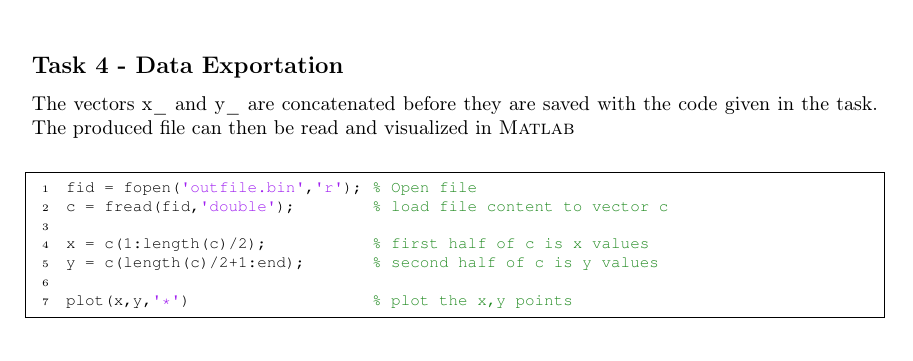
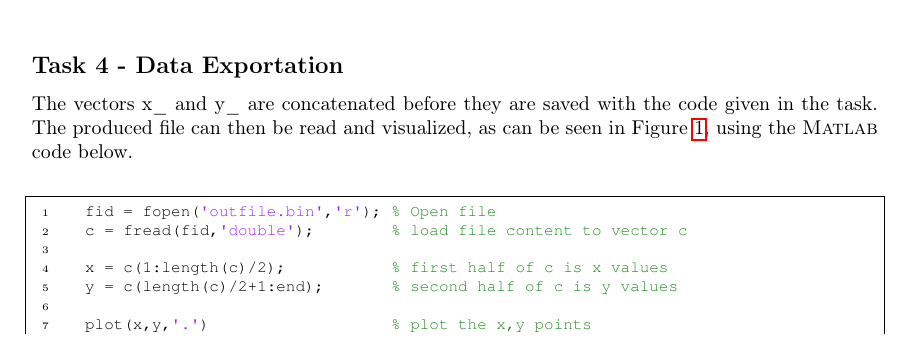
Before and after one commit to andreasakarlsson/cpp-sci-comp, a LaTeX document (project3/project3.tex): part of page 2 of 2 before the commit and part of page 2 of 4 after it, cut so that both start at the same text. Compiled offline with pdfLaTeX.

Commit message:
Added grid points to report

```diff
--- a/project3/project3.tex
+++ b/project3/project3.tex
@@ -8,6 +8,7 @@
 \usepackage{hyperref}
 \usepackage{listings}
 \usepackage{makecell}
+\usepackage{graphicx}
 \usepackage[table]{xcolor}
 \usepackage[numbered, framed]{mcode}  % To load matlab code
 \lstset{deletestring=[b]{"}}
@@ -60,14 +61,18 @@ The four last term are corner correction terms. Calculating this expression $(m\
 
 \subsection*{Task 4 - Data Exportation}
 
-The vectors x\_ and y\_ are concatenated before they are saved with the code given in the task. The produced file can then be read and visualized in \textsc{Matlab}
+The vectors x\_ and y\_ are concatenated before they are saved with
+the code given in the task. The produced file can then be read and
+visualized, as can be seen in Figure \ref{fig:grid}, using
+the \textsc{Matlab} code below.
 
 \begin{lstlisting}
-fid = fopen('outfile.bin','r'); % Open file
-c = fread(fid,'double');        % load file content to vector c
+  fid = fopen('outfile.bin','r'); % Open file
+  c = fread(fid,'double');        % load file content to vector c
 
-x = c(1:length(c)/2);           % first half of c is x values
-y = c(length(c)/2+1:end);       % second half of c is y values
+  x = c(1:length(c)/2);           % first half of c is x values
+  y = c(length(c)/2+1:end);       % second half of c is y values
 
-plot(x,y,'*')                   % plot the x,y points
- \end{lstlisting}
+  plot(x,y,'.')                   % plot the x,y points
+  \label{lst:matlab}.
+\end{lstlisting}
```
Also changed, not shown: project3/project3.tex (7 more changed lines).
